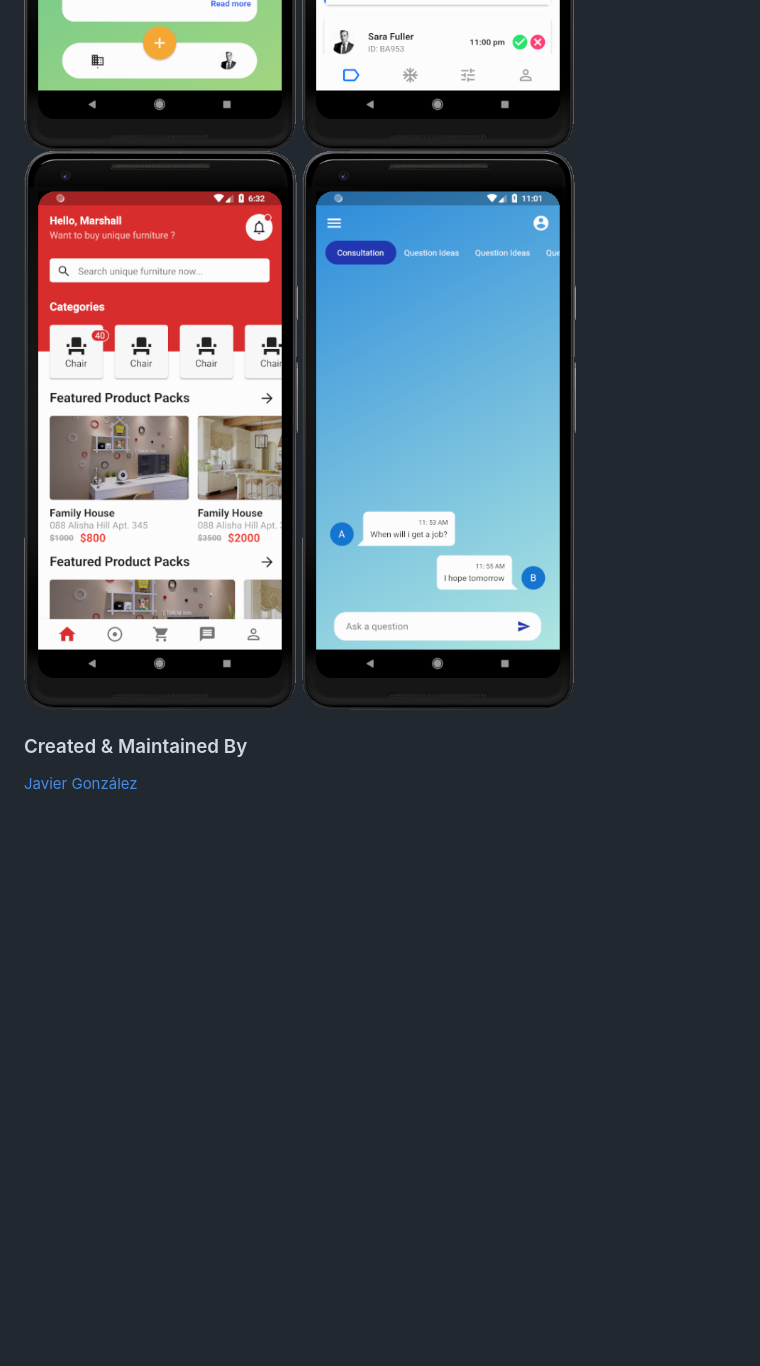
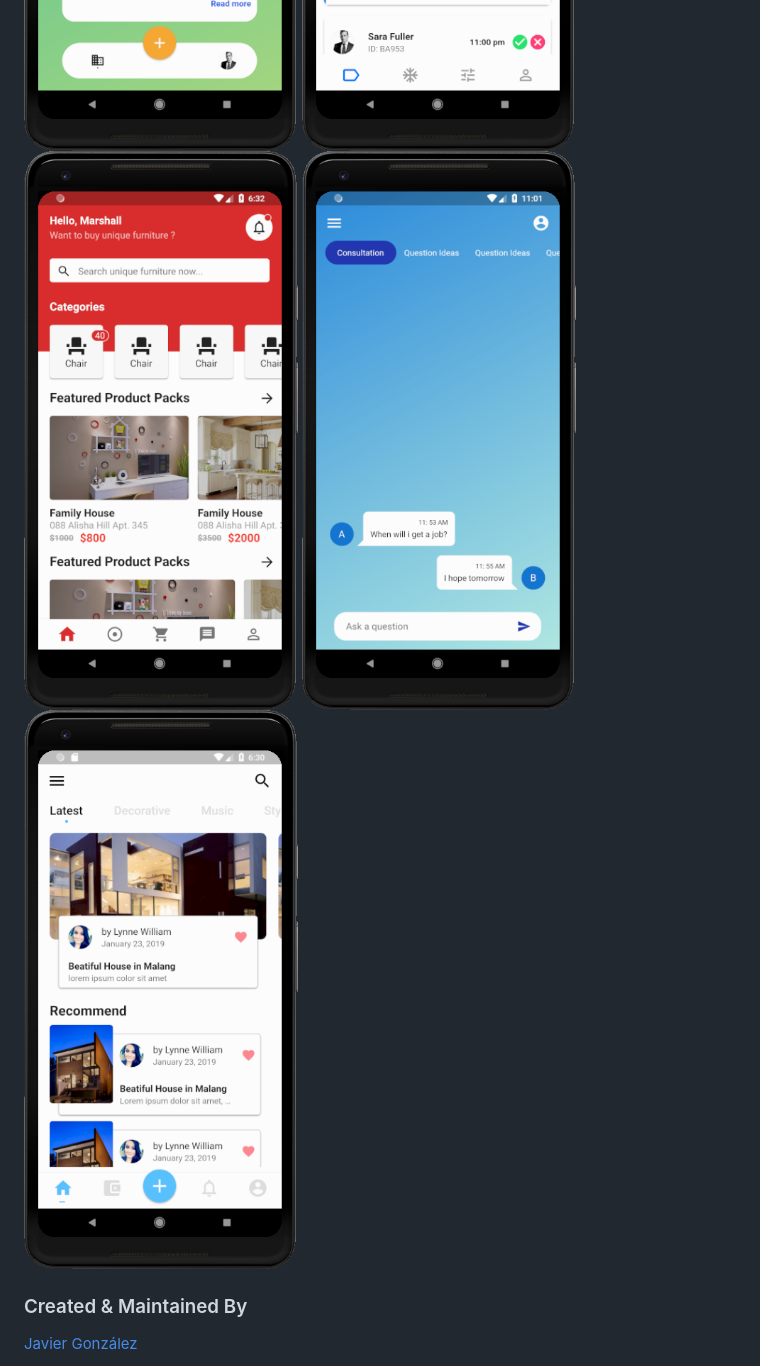
Before and after one commit to adaptive-beaver/Flutter-demo, a Markdown page: README.md, the part around the change. GitHub-like rendering; pictures changed too: ss11.png (added); blank space fills up the shorter version.

```diff
--- a/README.md
+++ b/README.md
@@ -4,7 +4,7 @@
 
 <img src="ss1.png" height="300em" /> <img src="ss2.png" height="300em" /> <img src="ss3.gif" height="300em" /> <img src="ss3.png" height="300em" /> <img src="ss4.png" height="300em" /> <img src="ss5.gif" height="300em" /> <img src="ss5.png" height="300em" /> <img src="ss6.png" height="300em" />
 <img src="ss6.gif" height="300em" /> <img src="ss7.png" height="300em" /> <img src="ss8.png" height="300em" /> <img src="ss9.png" height="300em" />
-<img src="ss10.png" height="300em" />
+<img src="ss10.png" height="300em" /> <img src="ss11.png" height="300em" />
 
 ### Created & Maintained By
 
```
Also changed, not shown: 7 other files.
